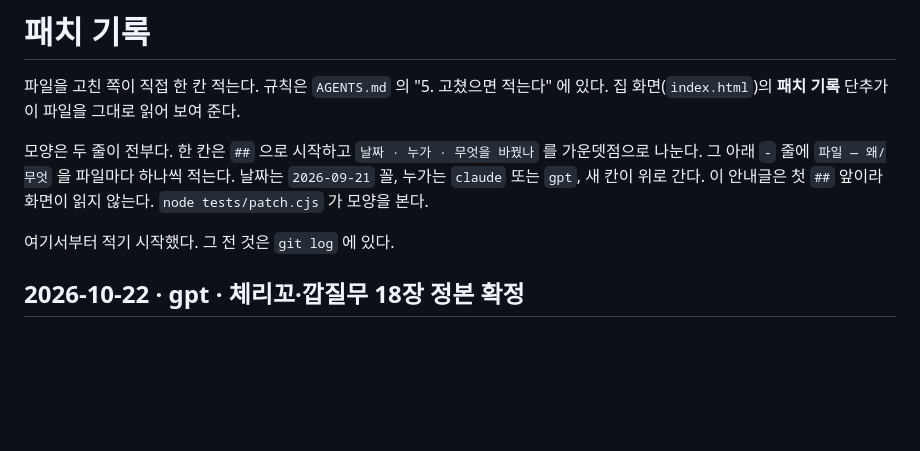
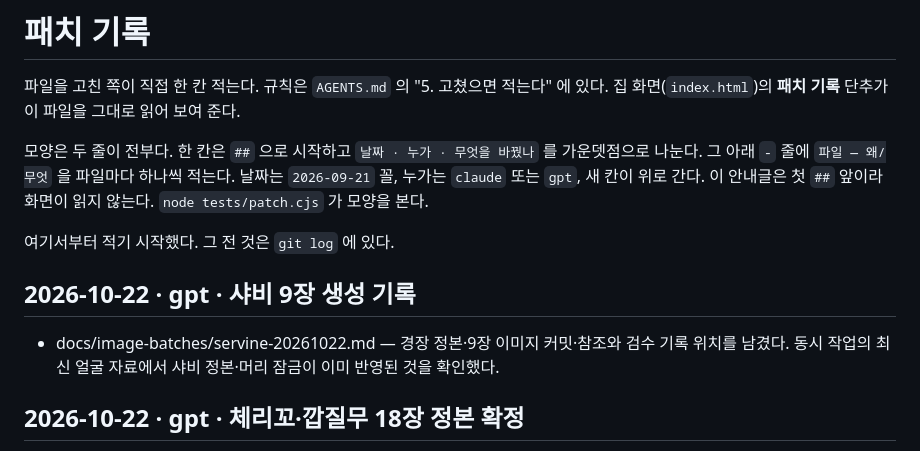
Before and after one commit to polos0117/pkm-atelier, a Markdown page: docs/PATCH.md, the part around the change. Rendered like a GitHub page; blank space fills up the shorter version.

Commit message:
Record Servine completed nine-image set and canonical verification

```diff
--- a/docs/PATCH.md
+++ b/docs/PATCH.md
@@ -10,6 +10,9 @@
 
 여기서부터 적기 시작했다. 그 전 것은 `git log` 에 있다.
 
+
+## 2026-10-22 · gpt · 샤비 9장 생성 기록
+- docs/image-batches/servine-20261022.md — 경장 정본·9장 이미지 커밋·참조와 검수 기록 위치를 남겼다. 동시 작업의 최신 얼굴 자료에서 샤비 정본·머리 잠금이 이미 반영된 것을 확인했다.
 
 ## 2026-10-22 · gpt · 체리꼬·깝질무 18장 정본 확정
 - data/face-design.json — 체리꼬·깝질무의 경장 정본과 머리를 잠그고 자동 등록된 샤비의 등록 표시를 최신 자료와 맞췄다. 다른 세션의 전체 자료 복구와 솔록·미꾸리 정본 변경을 보존했다.
```
Also changed, not shown: docs/image-batches/servine-20261022.md (added, +10 -0 lines).
